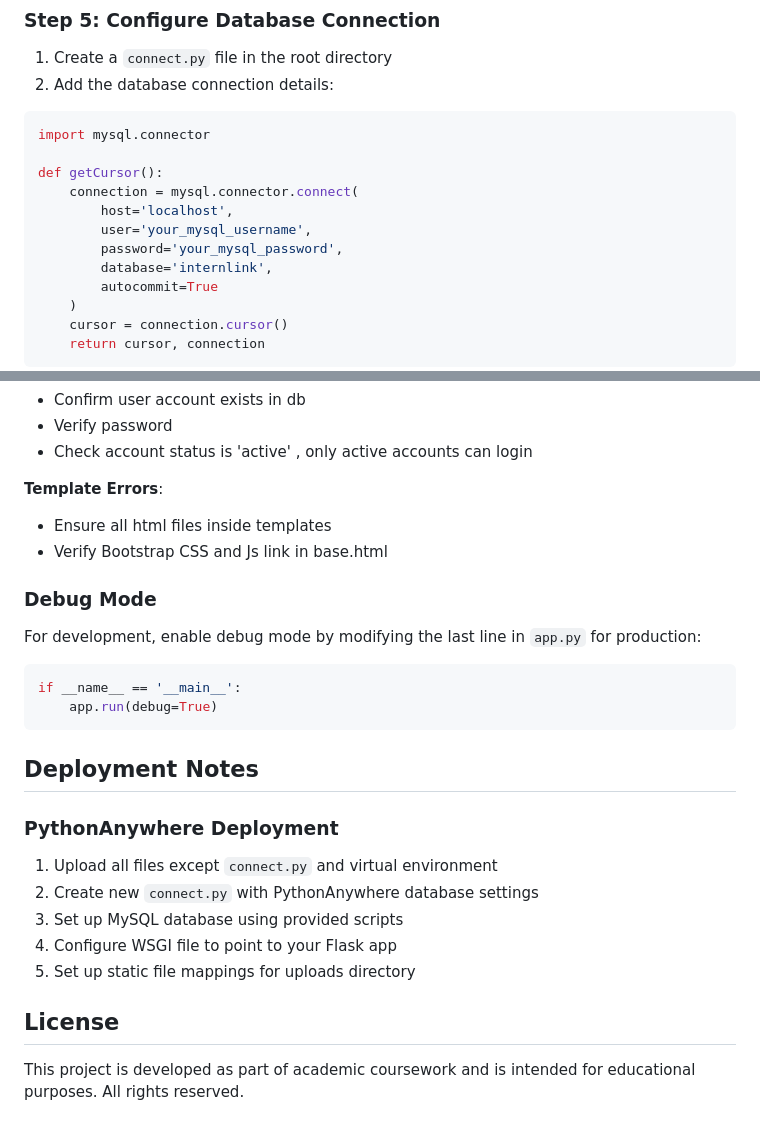
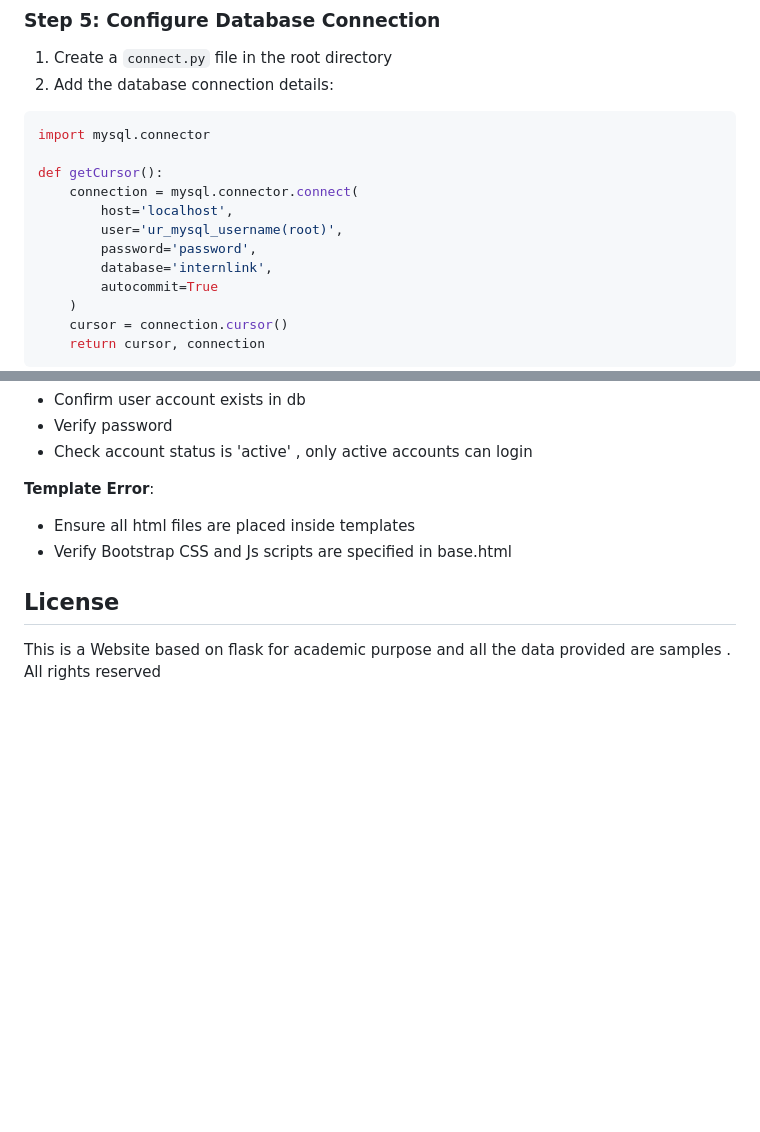
Before and after one commit to Akhil-Krishna/InternLink, a Markdown page: README.md, 2 parts joined by grey strips. GitHub-like rendering; blank space fills up the shorter version.

````diff
--- a/README.md
+++ b/README.md
@@ -98,8 +98,8 @@ import mysql.connector
 def getCursor():
     connection = mysql.connector.connect(
         host='localhost',
-        user='your_mysql_username',
-        password='your_mysql_password',
+        user='ur_mysql_username(root)',
+        password='password',
         database='internlink',
         autocommit=True
     )
@@ -254,29 +222,11 @@ The application supports the following file types:
 - Verify password
 - Check account status is 'active' , only active accounts can login
 
-**Template Errors**:
-- Ensure all html files inside templates
-- Verify Bootstrap CSS and Js link in base.html
+**Template Error**:
+- Ensure all html files are placed inside templates
+- Verify Bootstrap CSS and Js scripts are specified in base.html
 
-### Debug Mode
-
-For development, enable debug mode by modifying the last line in `app.py` for production:
-
-```python
-if __name__ == '__main__':
-    app.run(debug=True)
-```
-
-## Deployment Notes
-
-### PythonAnywhere Deployment
-
-1. Upload all files except `connect.py` and virtual environment
-2. Create new `connect.py` with PythonAnywhere database settings
-3. Set up MySQL database using provided scripts
-4. Configure WSGI file to point to your Flask app
-5. Set up static file mappings for uploads directory
 
 ## License
 
-This project is developed as part of academic coursework and is intended for educational purposes. All rights reserved.
+This is a Website based on flask for academic purpose and all the data provided are samples . All rights reserved
````
Also changed, not shown: other parts of README.md (+14 -46 lines).
